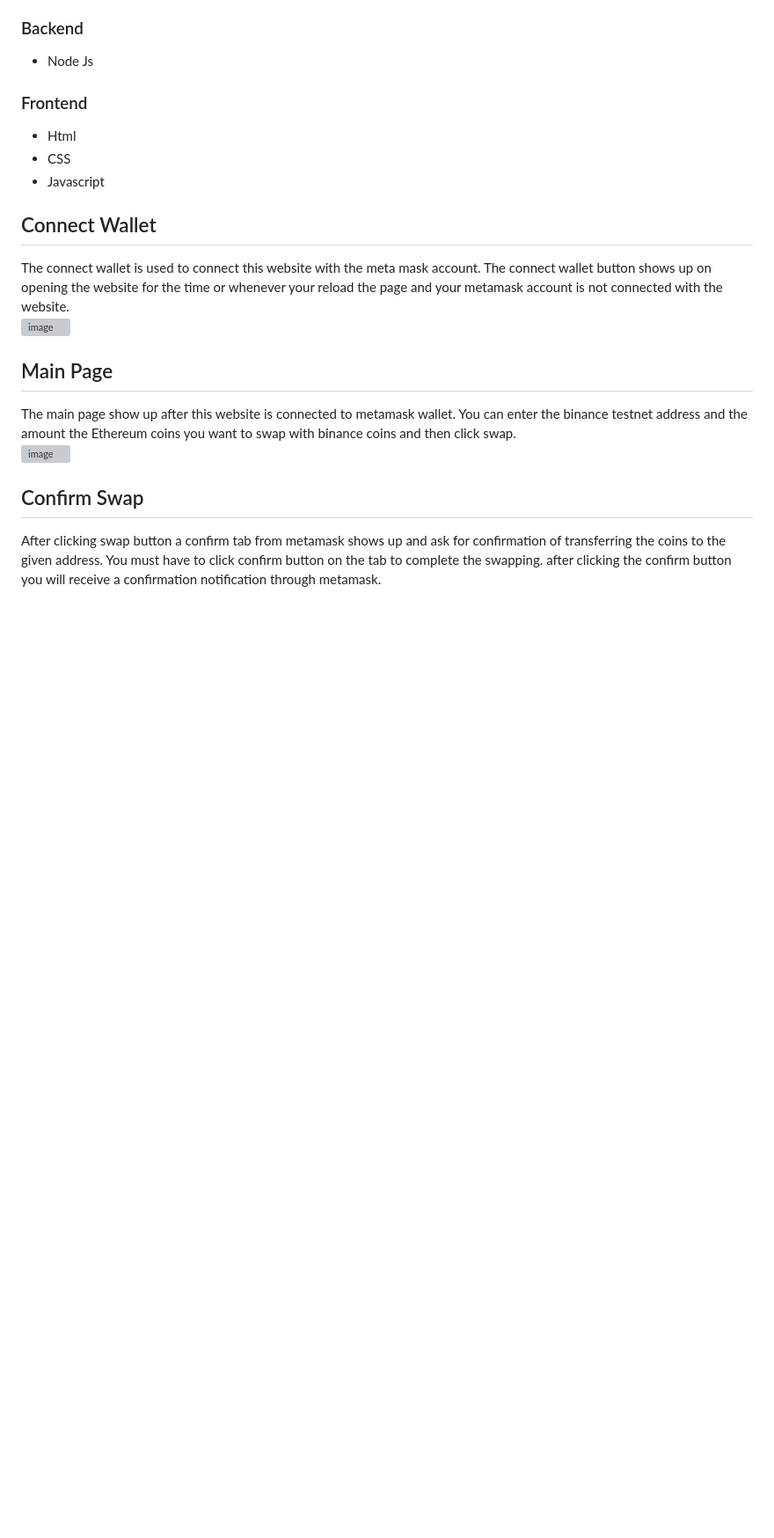
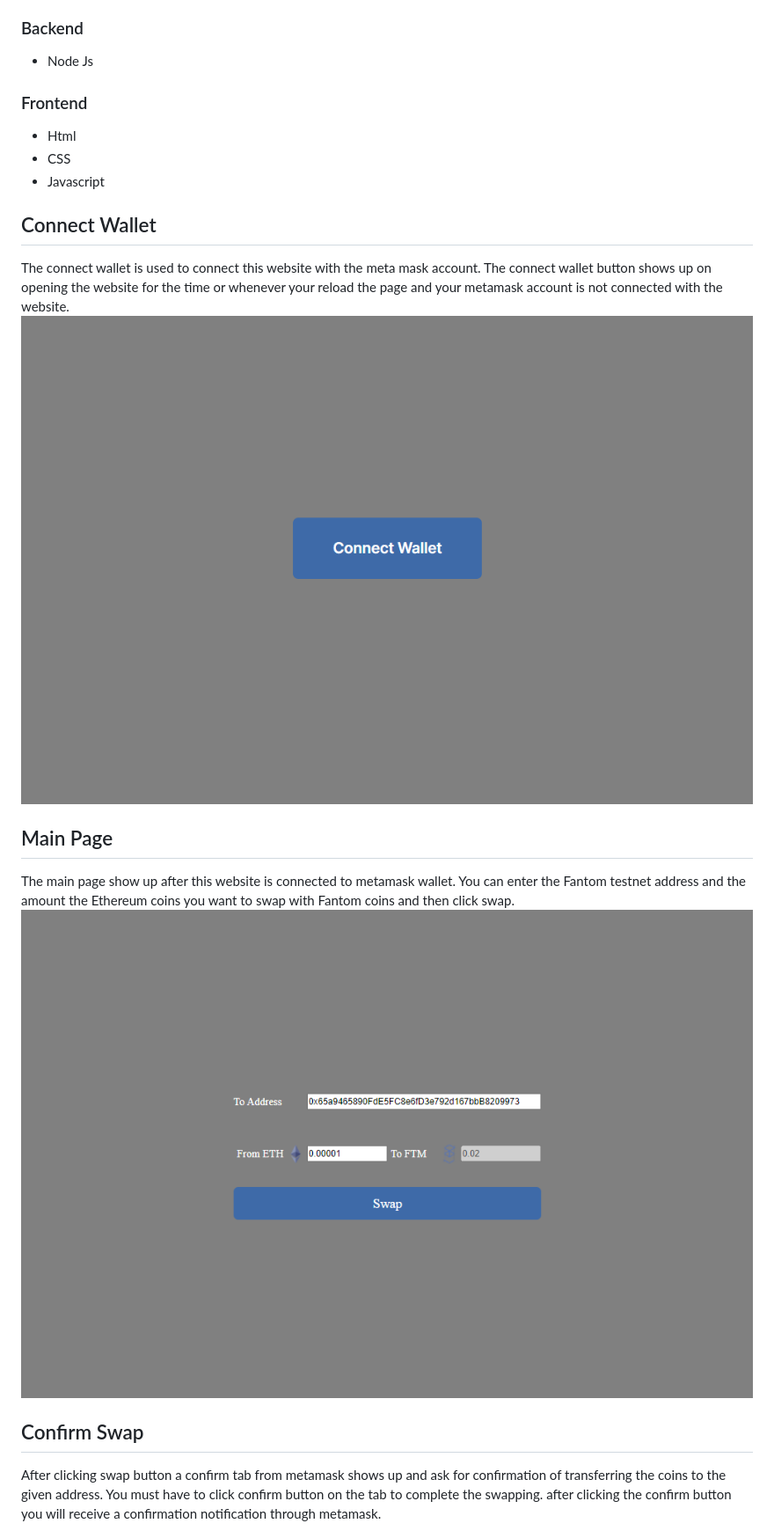
Before and after one commit to Invotyx/eth-ftm-swap, a Markdown page: README.md, the part around the change printed below. Shown: that part at 88% size. GitHub-like rendering; blank space fills up the shorter version; grey boxes are pictures that could not be loaded.

```diff
--- a/README.md
+++ b/README.md
@@ -15,12 +15,13 @@ This website has been developed using NodeJs that is a JavaScript runtime enviro
 ## Connect Wallet
 The connect wallet is used to connect this website with the meta mask account.
 The connect wallet button shows up on opening the website for the time or whenever your reload the page and your metamask account is not connected with the website.<br/>
-![image](https://github.com/Invotyx/eth-ftm-swap/tree/main/src/assets/Connect-wallet.png)
+![image](https://github.com/Invotyx/eth-ftm-swap/blob/main/src/assets/Connect-wallet.png)
+
 
 ## Main Page
 The main page show up after this website is connected to metamask wallet.
-You can enter the binance testnet address and the amount the Ethereum coins you want to swap with binance coins and then click swap.<br/>
-![image](https://github.com/Invotyx/eth-ftm-swap/tree/main/src/assets/main-page.png)
+You can enter the Fantom testnet address and the amount the Ethereum coins you want to swap with Fantom coins and then click swap.<br/>
+![image](https://github.com/Invotyx/eth-ftm-swap/blob/main/src/assets/main-page.png)
 
 
 
```
Also changed, not shown: other parts of README.md (+5 -5 lines), src/assets/Bsc-TestNet-Transaction.png.
